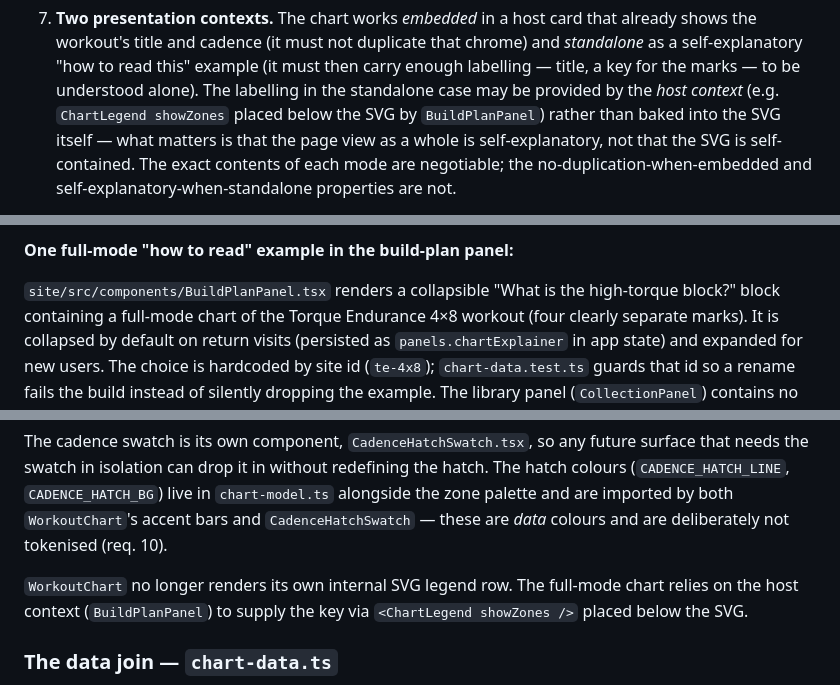
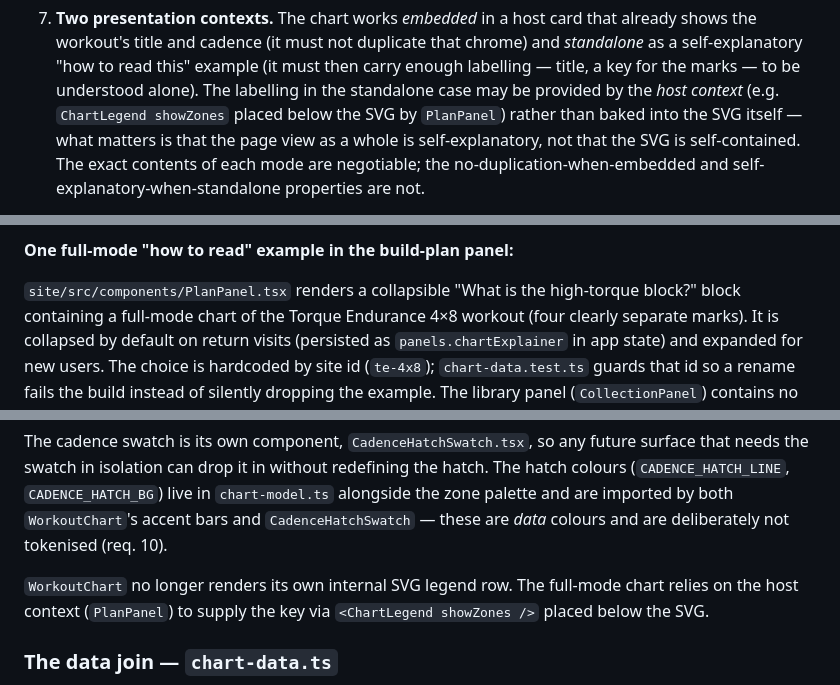
Before and after one commit to tomjelen/high-torque-training, a Markdown page: documentation/workout-chart.md, 3 parts joined by grey strips. GitHub-like rendering.

```diff
--- a/documentation/workout-chart.md
+++ b/documentation/workout-chart.md
@@ -99,7 +99,7 @@ Any reimplementation must keep all of these true. They are stated in terms of
    (it must then carry enough labelling — title, a key for the marks — to be
    understood alone). The labelling in the standalone case may be provided by
    the *host context* (e.g. `ChartLegend showZones` placed below the SVG by
-   `BuildPlanPanel`) rather than baked into the SVG itself — what matters is
+   `PlanPanel`) rather than baked into the SVG itself — what matters is
    that the page view as a whole is self-explanatory, not that the SVG is
    self-contained. The exact contents of each mode are negotiable; the
    no-duplication-when-embedded and self-explanatory-when-standalone properties
@@ -263,7 +263,7 @@ them in the SVG would violate req. 7 (no-duplication-when-embedded).
 
 **One full-mode "how to read" example in the build-plan panel:**
 
-`site/src/components/BuildPlanPanel.tsx` renders a collapsible "What is the
+`site/src/components/PlanPanel.tsx` renders a collapsible "What is the
 high-torque block?" block containing a full-mode chart of the Torque Endurance
 4×8 workout (four clearly separate marks). It is collapsed by default on return
 visits (persisted as `panels.chartExplainer` in app state) and expanded for new
@@ -297,7 +297,7 @@ live in `chart-model.ts` alongside the zone palette and are imported by both
 and are deliberately not tokenised (req. 10).
 
 `WorkoutChart` no longer renders its own internal SVG legend row. The
-full-mode chart relies on the host context (`BuildPlanPanel`) to supply the
+full-mode chart relies on the host context (`PlanPanel`) to supply the
 key via `<ChartLegend showZones />` placed below the SVG.
 
 ### The data join — `chart-data.ts`
```
Also changed, not shown: documentation/decisions.md (+7 -6 lines), 1 other file.
